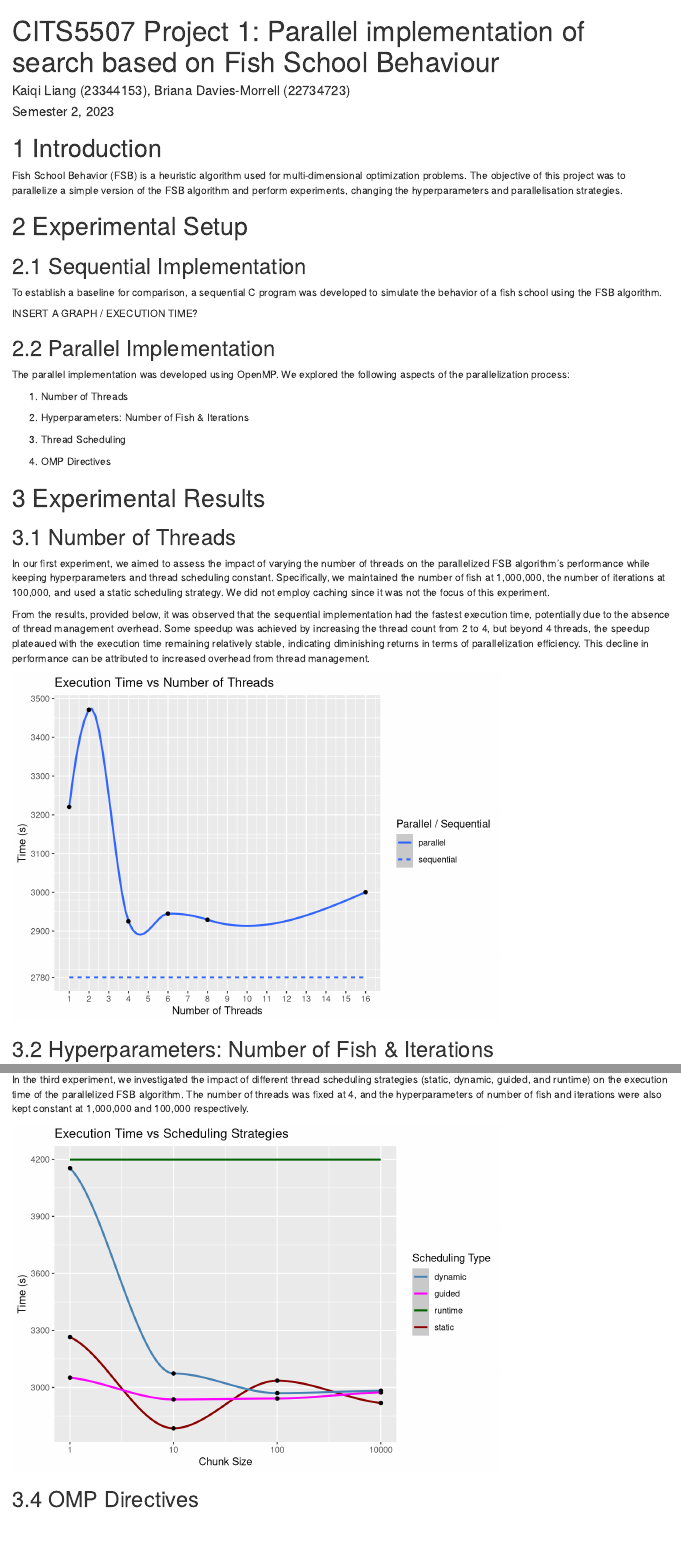
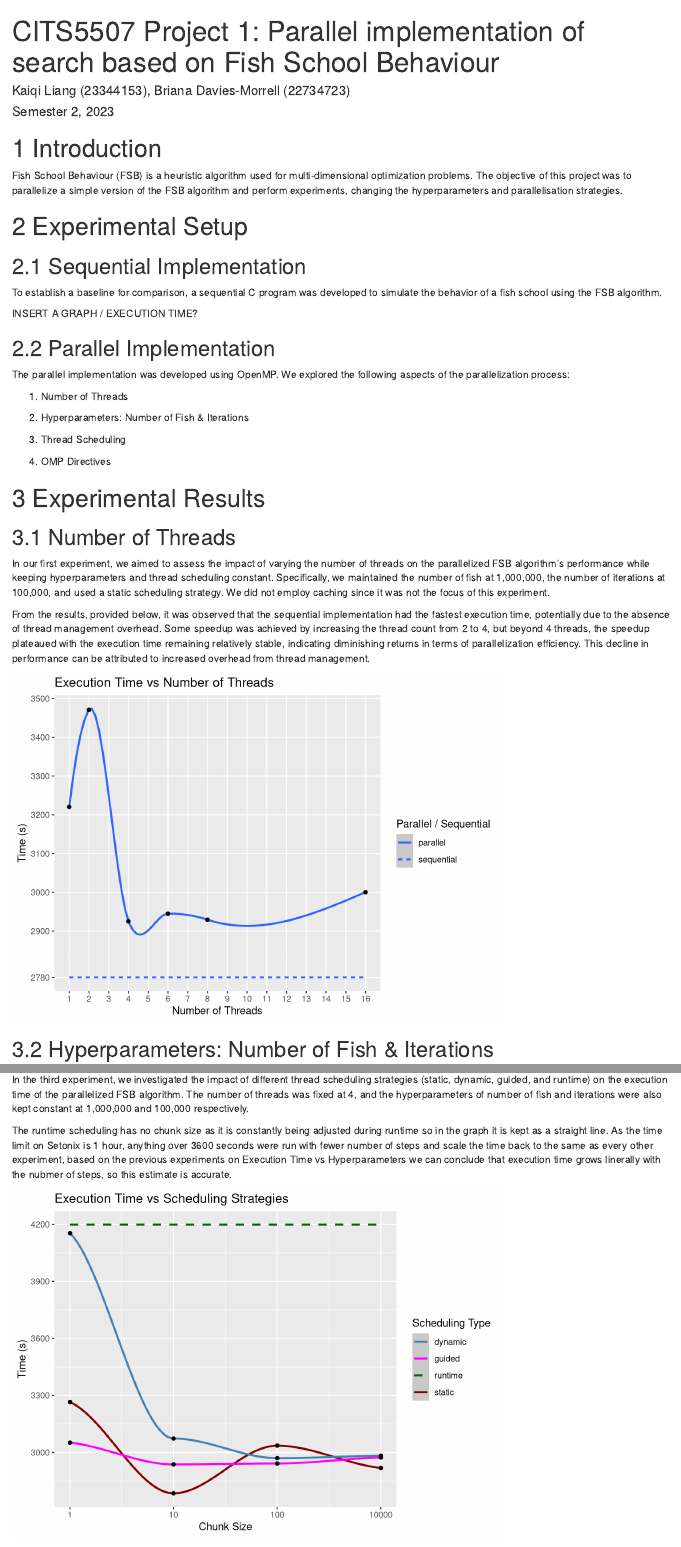
Before and after one commit to Kaiqi-Liang/CITS5507-Project, an R Markdown document (plot.rmd): the page in a window 1100 px wide, from its top, and a second part further down, joined at a grey line. Rendered offline with R 4.5, knitr and Pandoc, with nearby package versions; common packages that the code uses without loading them are loaded.

Commit message:
Fix spacing

````diff
--- a/plot.rmd
+++ b/plot.rmd
@@ -15,7 +15,7 @@ library(ggplot2)
 ```
 
 # Introduction
-Fish School Behavior (FSB) is a heuristic algorithm used for multi-dimensional optimization problems. The objective of this project was to parallelize a simple version of the FSB algorithm and perform experiments, changing the hyperparameters and parallelisation strategies.
+Fish School Behaviour (FSB) is a heuristic algorithm used for multi-dimensional optimization problems. The objective of this project was to parallelize a simple version of the FSB algorithm and perform experiments, changing the hyperparameters and parallelisation strategies.
 
 # Experimental Setup
 
@@ -68,9 +68,9 @@ ggplot(
     geom_smooth(aes(y = parallel, linetype = "parallel")) +
     geom_point(aes(y = parallel)) +
     scale_y_continuous(breaks = c(
-      setdiff(seq(2700, 3500, by = 100), 2800),
-      2780)) +
-    scale_x_continuous(breaks = 1:16)
+      seq(2900, 3500, by = 100), 2780)) +
+    scale_x_continuous(breaks = 1:16) +
+    theme(panel.grid.minor = element_blank())
 ```
 
 ## Hyperparameters: Number of Fish & Iterations
@@ -115,6 +127,8 @@ ggplot(
 
 In the third experiment, we investigated the impact of different thread scheduling strategies (static, dynamic, guided, and runtime) on the execution time of the parallelized FSB algorithm. The number of threads was fixed at 4, and the hyperparameters of number of fish and iterations were also kept constant at 1,000,000 and 100,000 respectively.
 
+The runtime scheduling has no chunk size as it is constantly being adjusted during runtime so in the graph it is kept as a straight line. As the time limit on Setonix is 1 hour, anything over 3600 seconds were run with fewer number of steps and scale the time back to the same as every other experiment, based on the previous experiments on Execution Time vs Hyperparameters we can conclude that execution time grows linerally with the nubmer of steps, so this estimate is accurate.
+
 ```{r, message=FALSE, warning=FALSE, echo=FALSE}
 ggplot(
   data = data.frame(
@@ -127,7 +141,7 @@ ggplot(
   geom_smooth(aes(y = static, color = "static")) +
   geom_smooth(aes(y = dynamic, color = "dynamic")) +
   geom_smooth(aes(y = guided, color = "guided")) +
-  geom_smooth(aes(y = runtime, color = "runtime")) +
+  geom_smooth(aes(y = runtime, color = "runtime"), linetype = "dashed") +
   geom_point(aes(y = static)) +
   geom_point(aes(y = dynamic)) +
   geom_point(aes(y = guided)) +
````
Also changed, not shown: plot.rmd (22 more changed lines).
